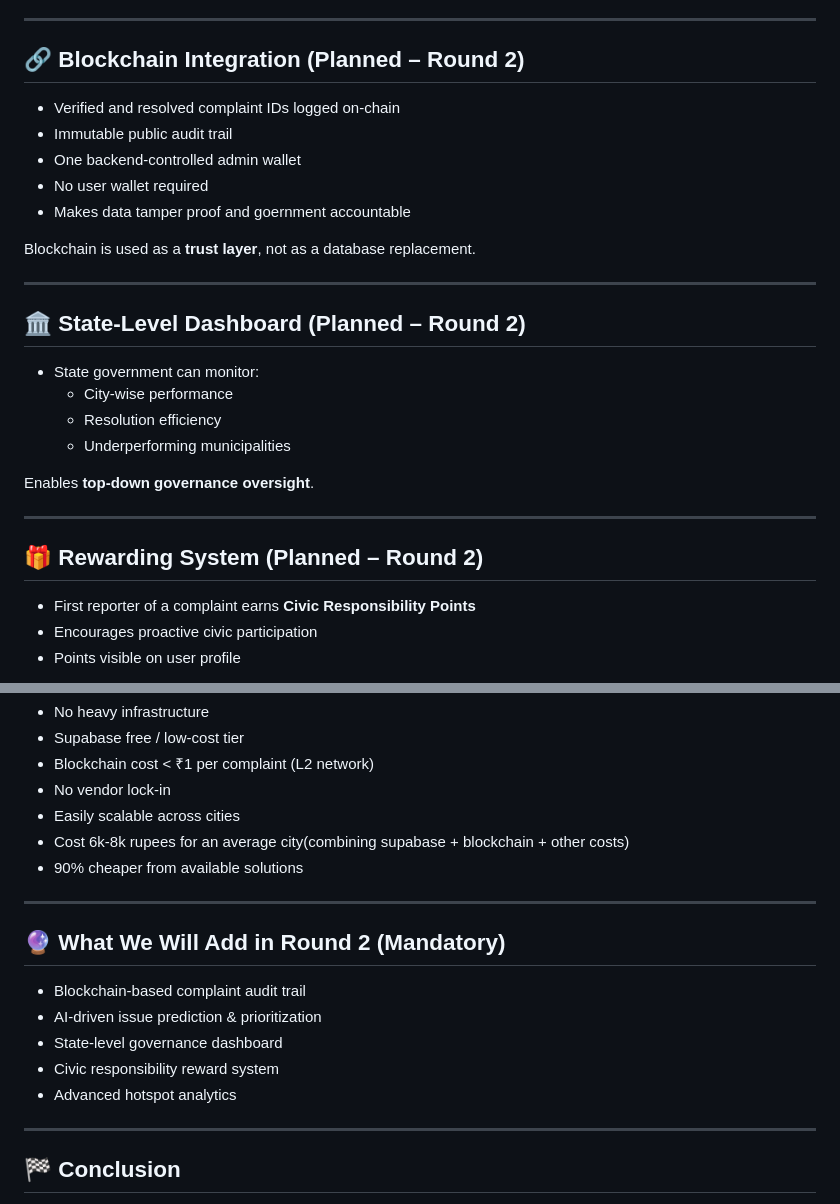
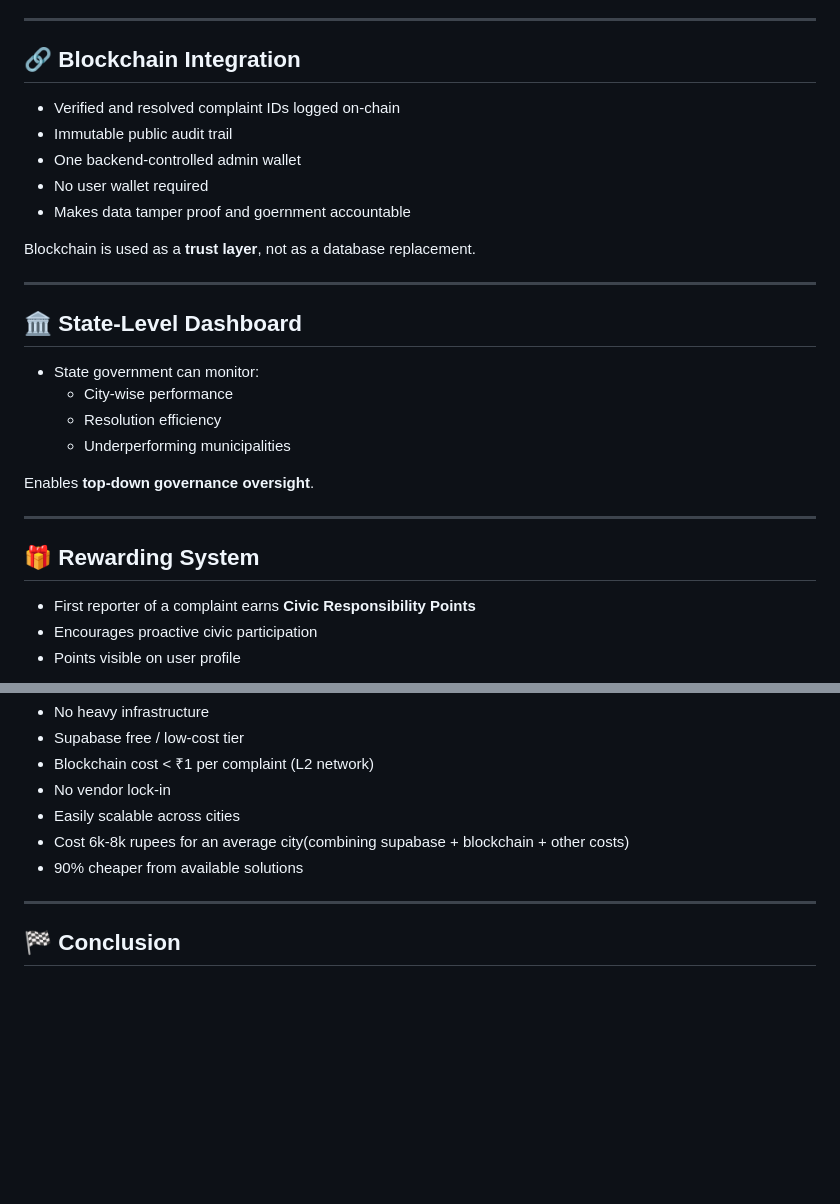
Before and after one commit to JackSeion/CivicChain_Hack-Winter, a Markdown page: README.md, 2 parts joined by grey strips. GitHub-like rendering; blank space fills up the shorter version.

```diff
--- a/README.md
+++ b/README.md
@@ -170,7 +170,7 @@ This ensures **citizen-approved resolution**, not just internal status updates.
 
 ---
 
-## 🔗 Blockchain Integration (Planned – Round 2)
+## 🔗 Blockchain Integration
 
 - Verified and resolved complaint IDs logged on-chain
 - Immutable public audit trail
@@ -182,7 +182,7 @@ Blockchain is used as a **trust layer**, not as a database replacement.
 
 ---
 
-## 🏛️ State-Level Dashboard (Planned – Round 2)
+## 🏛️ State-Level Dashboard
 
 - State government can monitor:
   - City-wise performance
@@ -193,7 +193,7 @@ Enables **top-down governance oversight**.
 
 ---
 
-## 🎁 Rewarding System (Planned – Round 2)
+## 🎁 Rewarding System
 
 - First reporter of a complaint earns **Civic Responsibility Points**
 - Encourages proactive civic participation
@@ -213,15 +213,6 @@ Enables **top-down governance oversight**.
 
 ---
 
-## 🔮 What We Will Add in Round 2 (**Mandatory**)
-
-- Blockchain-based complaint audit trail
-- AI-driven issue prediction & prioritization
-- State-level governance dashboard
-- Civic responsibility reward system
-- Advanced hotspot analytics
-
----
 
 ## 🏁 Conclusion
 
```
